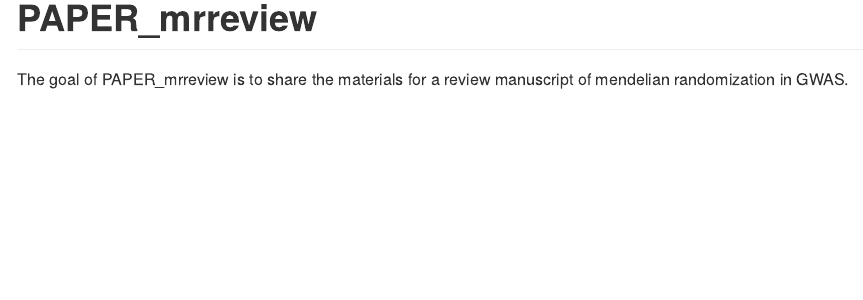
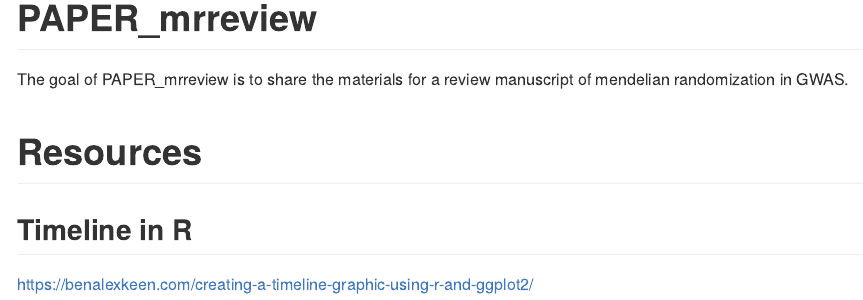
Before and after one commit to fboehm/PAPER_mrreview, an R Markdown document (README.Rmd): the page in a window 1100 px wide, from its top. The pictures show the output file README.md that the author committed with the source, drawn offline in the style of GitHub.

Commit message:
updated README; added columns to timeline data

```diff
--- a/README.Rmd
+++ b/README.Rmd
@@ -17,3 +17,10 @@ knitr::opts_chunk$set(
 <!-- badges: end -->
 
 The goal of PAPER_mrreview is to share the materials for a review manuscript of mendelian randomization in GWAS.
+
+
+# Resources
+
+## Timeline in R
+
+https://benalexkeen.com/creating-a-timeline-graphic-using-r-and-ggplot2/
```
Also changed, not shown: README.md, data/method-year.xlsx.
